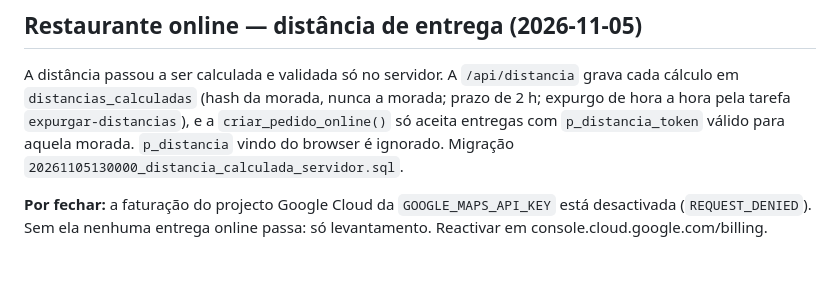
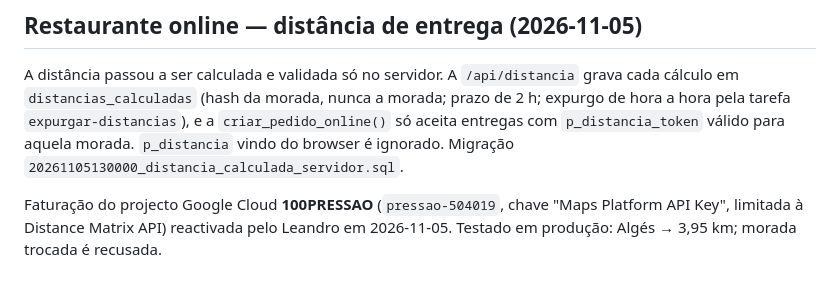
Before and after one commit to nourysmarteats/100PRESSAO, a Markdown page: docs/estado-atual.md, the part around the change. Rendered like a GitHub page.

Commit message:
Estado actual: faturação Google reactivada, entregas online a funcionar
Co-Authored-By: Claude Opus 5.5 <noreply@anthropic.com>
Claude-Session: https://claude.ai/code/session_0169J4MJcCs3buSoZAZ3oXqu

```diff
--- a/docs/estado-atual.md
+++ b/docs/estado-atual.md
@@ -109,6 +109,6 @@ prazo de 2 h; expurgo de hora a hora pela tarefa `expurgar-distancias`), e a
 aquela morada. `p_distancia` vindo do browser é ignorado. Migração
 `20261105130000_distancia_calculada_servidor.sql`.
 
-**Por fechar:** a faturação do projecto Google Cloud da `GOOGLE_MAPS_API_KEY` está
-desactivada (`REQUEST_DENIED`). Sem ela nenhuma entrega online passa: só
-levantamento. Reactivar em console.cloud.google.com/billing.
+Faturação do projecto Google Cloud **100PRESSAO** (`pressao-504019`, chave
+"Maps Platform API Key", limitada à Distance Matrix API) reactivada pelo Leandro em
+2026-11-05. Testado em produção: Algés → 3,95 km; morada trocada é recusada.
```
